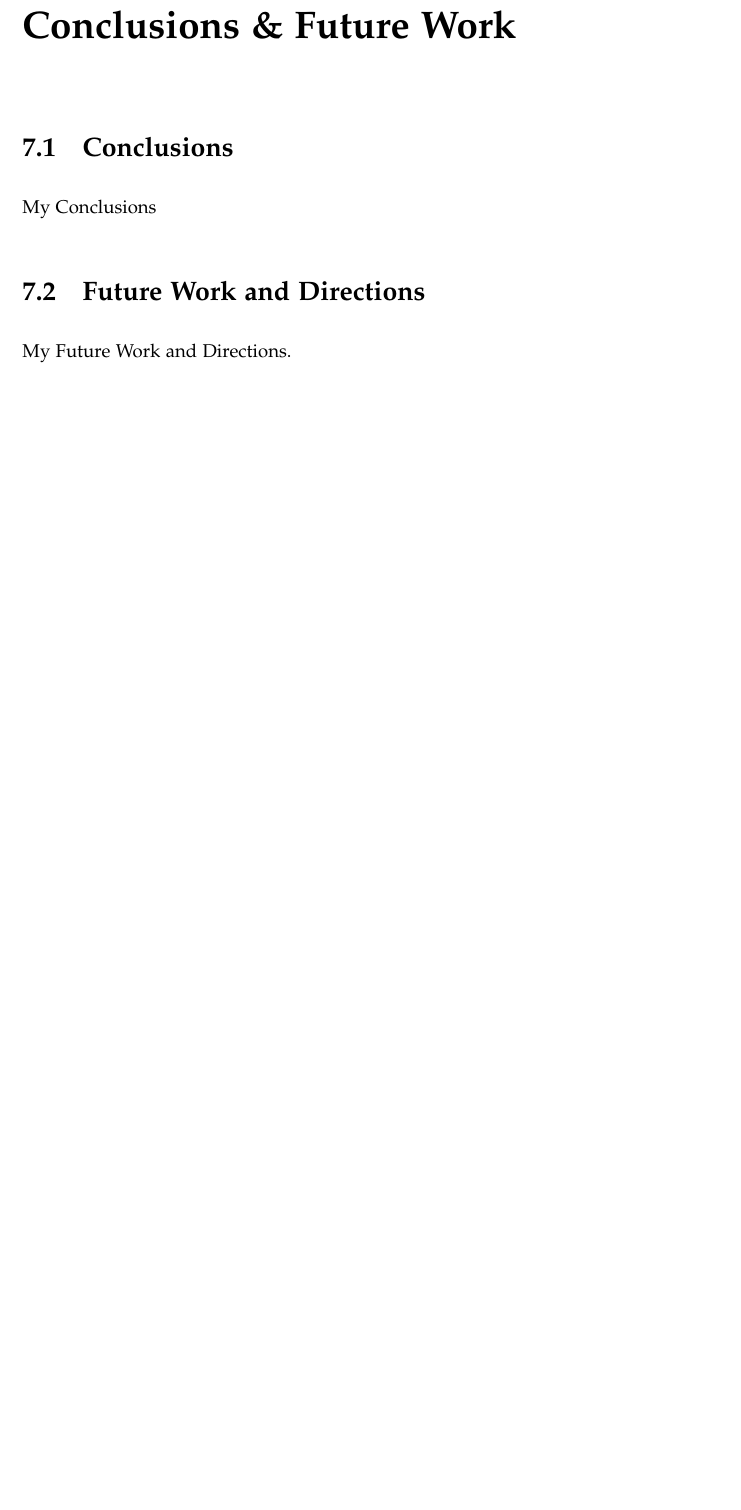
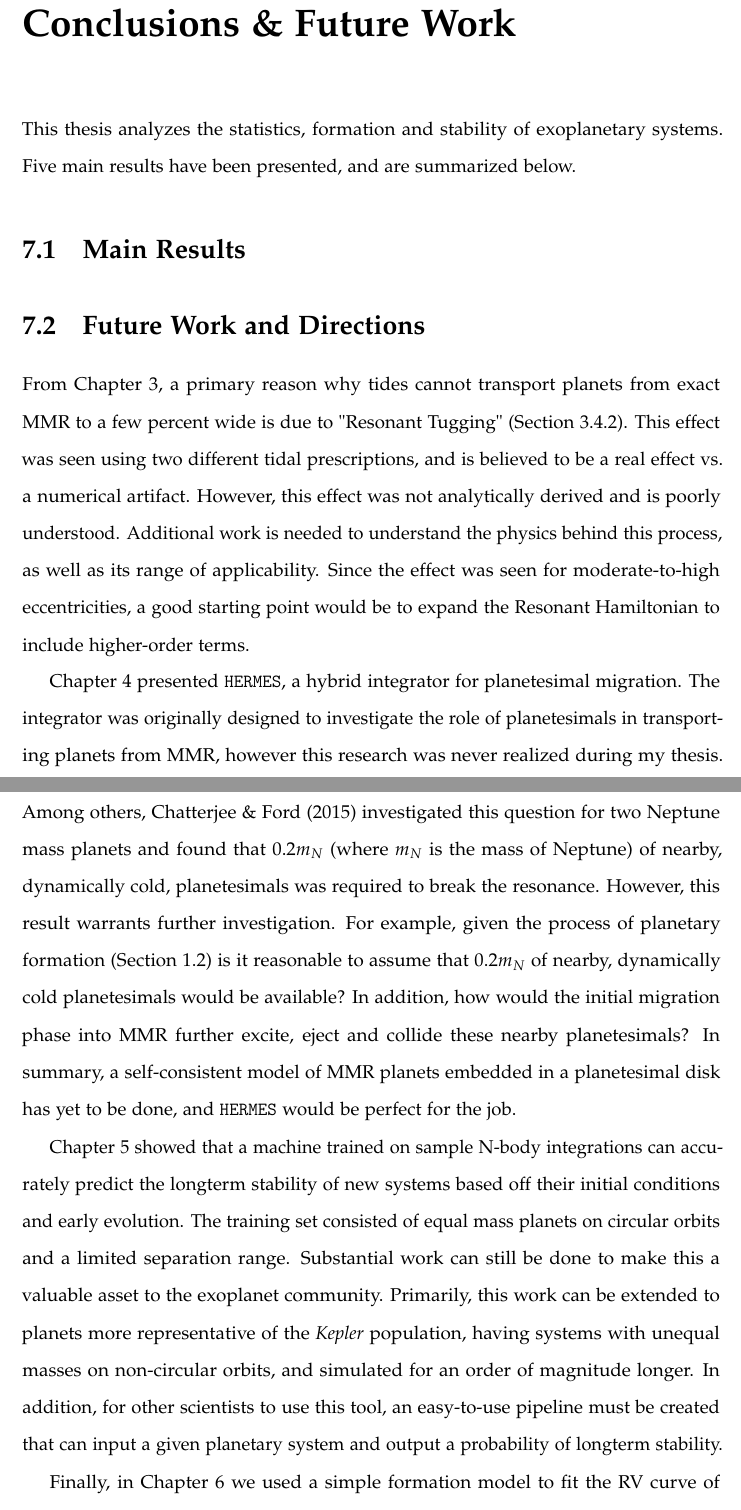
Before and after one commit to silburt/PHDthesis, a LaTeX thesis (thesis.tex, which reads conc/conc.tex): part of page 155 of 166 before the commit and two parts of pages 154 and 155 of 167 after it, the two joined at a grey line, cut so that both start at the same text, the shorter picture padded with empty space. The pictures show the PDF file thesis.pdf that the author committed with the source.

Commit message:
added future work

```diff
--- a/conc/conc.tex
+++ b/conc/conc.tex
@@ -1,10 +1,33 @@
 \chapter{Conclusions \& Future Work}
 \label{chap:conc}
+This thesis analyzes the statistics, formation and stability of exoplanetary systems.
+Five main results have been presented, and are summarized below.
 
-\section{Conclusions}
+\section{Main Results}
 
-My Conclusions
 
 \section{Future Work and Directions}
+From Chapter~\ref{chap:Tides}, a primary reason why tides cannot transport planets from exact MMR to a few percent wide is due to "Resonant Tugging" (Section~\ref{sec:restugg}).
+This effect was seen using two different tidal prescriptions, and is believed to be a real effect vs. a numerical artifact.
+However, this effect was not analytically derived and is poorly understood.
+Additional work is needed to understand the physics behind this process, as well as its range of applicability.
+Since the effect was seen for moderate-to-high eccentricities, a good starting point would be to expand the Resonant Hamiltonian to include higher-order terms.
 
-My Future Work and Directions.
+Chapter~\ref{chap:Hermes} presented \hermes, a hybrid integrator for planetesimal migration.
+The integrator was originally designed to investigate the role of planetesimals in transporting planets from MMR, however this research was never realized during my thesis.
+Among others, \citet{Chatterjee2015} investigated this question for two Neptune mass planets and found that $0.2m_N$ (where $m_N$ is the mass of Neptune) of nearby, dynamically cold, planetesimals was required to break the resonance.
+However, this result warrants further investigation.
+For example, given the process of planetary formation (Section~\ref{sec:PF}) is it reasonable to assume that $0.2m_N$ of nearby, dynamically cold planetesimals would be available?
+In addition, how would the initial migration phase into MMR further excite, eject and collide these nearby planetesimals?
+In summary, a self-consistent model of MMR planets embedded in a planetesimal disk has yet to be done, and \hermes would be perfect for the job.
+
+Chapter~\ref{chap:Stability} showed that a machine trained on sample N-body integrations can accurately predict the longterm stability of new systems based off their initial conditions and early evolution.
+The training set consisted of equal mass planets on circular orbits and a limited separation range.
+Substantial work can still be done to make this a valuable asset to the exoplanet community.
+Primarily, this work can be extended to planets more representative of the \kep population, having systems with unequal masses on non-circular orbits, and simulated for an order of magnitude longer.
+In addition, for other scientists to use this tool, an easy-to-use pipeline must be created that can input a given planetary system and output a probability of longterm stability.
+
+Finally, in Chapter~\ref{chap:HD155358} we used a simple formation model to fit the RV curve of HD155358 and determine the initial conditions of the system.
+This simple model could be replaced with a full 3D hydrodynamical model, further constraining the initial conditions of the system.
+
+\begin{enumerate}
@@ -10,0 +40 @@ My Future Work and Directions.
+\end{enumerate}
```
Also changed, not shown: chap2/chap2.tex (+1 -5 lines), chap3/chap3.tex (+1 -5 lines), chap4/chap4.tex (+0 -4 lines), chap5/chap5.tex (+0 -5 lines), intro/intro.tex (+3 -2 lines), thesis.pdf, conc/conc.tex (6 more changed lines), 10 other files.
